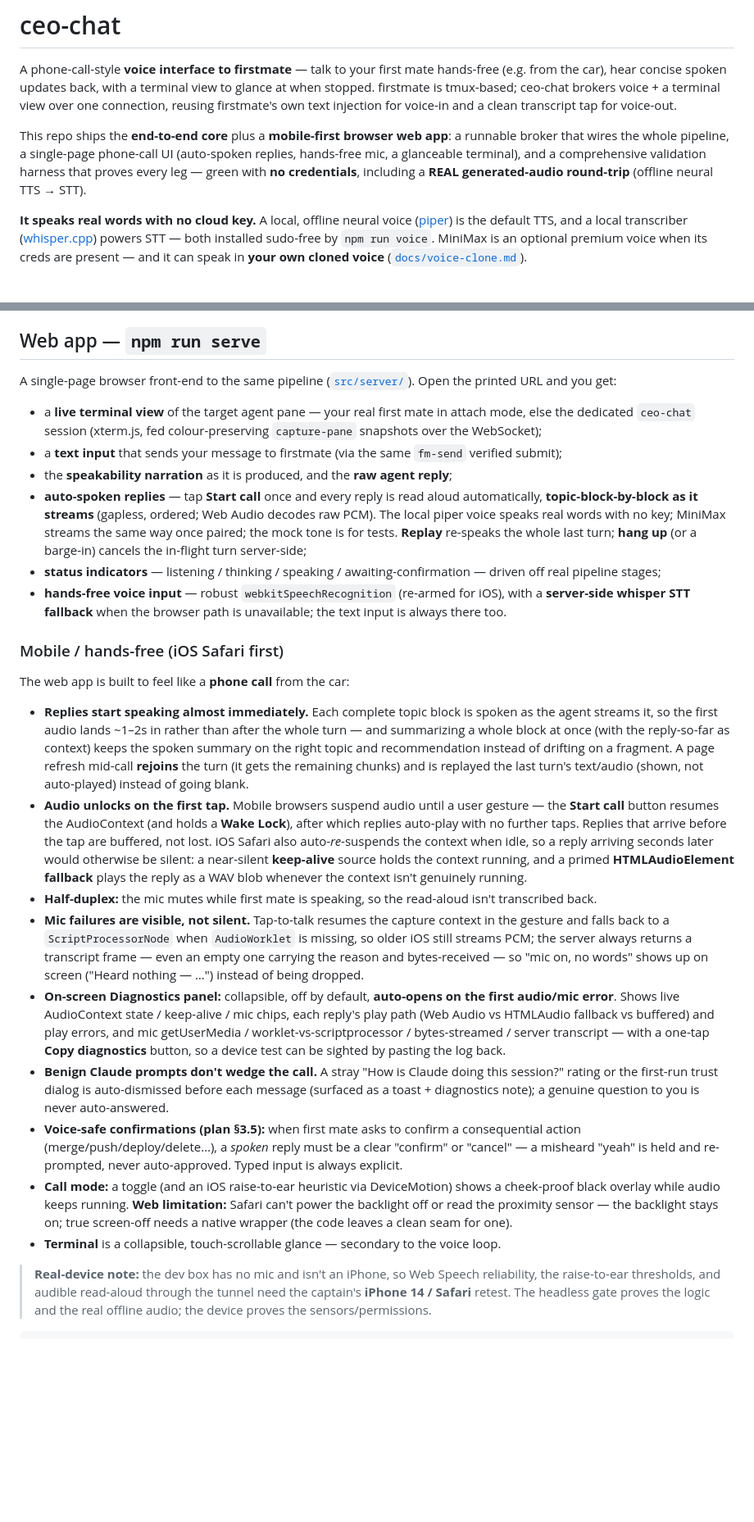
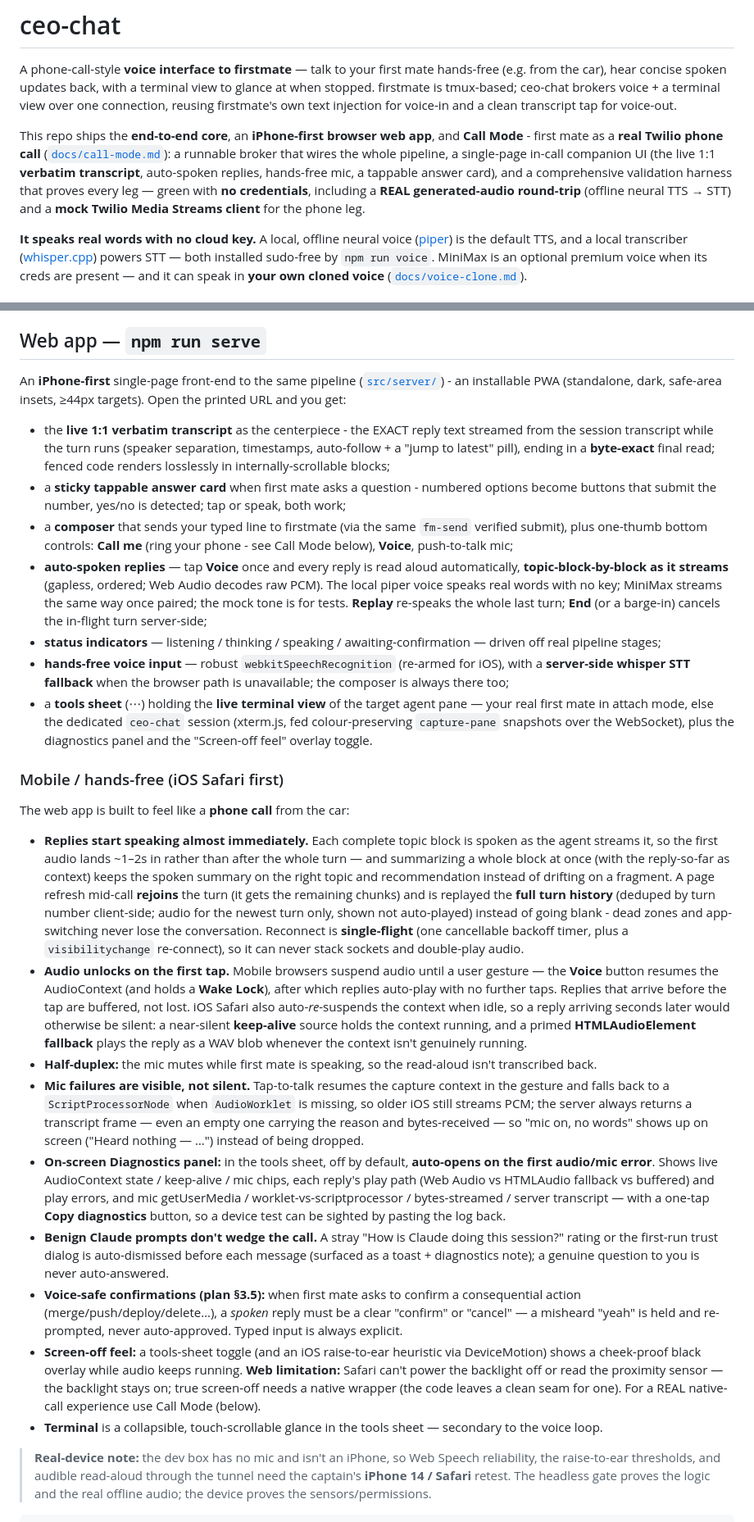
Before and after one commit to acbecquet/ceo-chat, a Markdown page: README.md, 2 parts joined by grey strips. Shown at 82% size. GitHub-like rendering; blank space fills up the shorter version.

Commit message:
no-mistakes(document): sync README and AGENTS.md with Call Mode changes

```diff
--- a/README.md
+++ b/README.md
@@ -6,11 +6,14 @@ view to glance at when stopped. firstmate is tmux-based; ceo-chat brokers voice
 terminal view over one connection, reusing firstmate's own text injection for
 voice-in and a clean transcript tap for voice-out.
 
-This repo ships the **end-to-end core** plus a **mobile-first browser web app**: a
-runnable broker that wires the whole pipeline, a single-page phone-call UI (auto-spoken
-replies, hands-free mic, a glanceable terminal), and a comprehensive validation harness
-that proves every leg — green with **no credentials**, including a **REAL generated-audio
-round-trip** (offline neural TTS → STT).
+This repo ships the **end-to-end core**, an **iPhone-first browser web app**, and
+**Call Mode** - first mate as a **real Twilio phone call**
+([`docs/call-mode.md`](./docs/call-mode.md)): a runnable broker that wires the whole
+pipeline, a single-page in-call companion UI (the live 1:1 **verbatim transcript**,
+auto-spoken replies, hands-free mic, a tappable answer card), and a comprehensive
+validation harness that proves every leg — green with **no credentials**, including a
+**REAL generated-audio round-trip** (offline neural TTS → STT) and a **mock Twilio
+Media Streams client** for the phone leg.
 
 **It speaks real words with no cloud key.** A local, offline neural voice
 ([piper](https://github.com/rhasspy/piper)) is the default TTS, and a local transcriber
@@ -110,25 +116,33 @@ and tear it down on exit — the self-contained demo path.
 
 ## Web app — `npm run serve`
 
-A single-page browser front-end to the same pipeline ([`src/server/`](./src/server/)).
-Open the printed URL and you get:
+An **iPhone-first** single-page front-end to the same pipeline
+([`src/server/`](./src/server/)) - an installable PWA (standalone, dark, safe-area
+insets, ≥44px targets). Open the printed URL and you get:
 
-- a **live terminal view** of the target agent pane — your real first mate in attach
-  mode, else the dedicated `ceo-chat` session (xterm.js, fed colour-preserving
-  `capture-pane` snapshots over the WebSocket);
-- a **text input** that sends your message to firstmate (via the same `fm-send`
-  verified submit);
-- the **speakability narration** as it is produced, and the **raw agent reply**;
-- **auto-spoken replies** — tap **Start call** once and every reply is read aloud
+- the **live 1:1 verbatim transcript** as the centerpiece - the EXACT reply text
+  streamed from the session transcript while the turn runs (speaker separation,
+  timestamps, auto-follow + a "jump to latest" pill), ending in a **byte-exact** final
+  read; fenced code renders losslessly in internally-scrollable blocks;
+- a **sticky tappable answer card** when first mate asks a question - numbered options
+  become buttons that submit the number, yes/no is detected; tap or speak, both work;
+- a **composer** that sends your typed line to firstmate (via the same `fm-send`
+  verified submit), plus one-thumb bottom controls: **Call me** (ring your phone - see
+  Call Mode below), **Voice**, push-to-talk mic;
+- **auto-spoken replies** — tap **Voice** once and every reply is read aloud
   automatically, **topic-block-by-block as it streams** (gapless, ordered; Web Audio
   decodes raw PCM). The local piper voice speaks real words with no key; MiniMax streams
   the same way once paired; the mock tone is for tests. **Replay** re-speaks the whole
-  last turn; **hang up** (or a barge-in) cancels the in-flight turn server-side;
+  last turn; **End** (or a barge-in) cancels the in-flight turn server-side;
 - **status indicators** — listening / thinking / speaking / awaiting-confirmation —
   driven off real pipeline stages;
 - **hands-free voice input** — robust `webkitSpeechRecognition` (re-armed for iOS),
   with a **server-side whisper STT fallback** when the browser path is unavailable;
-  the text input is always there too.
+  the composer is always there too;
+- a **tools sheet** (⋯) holding the **live terminal view** of the target agent pane —
+  your real first mate in attach mode, else the dedicated `ceo-chat` session (xterm.js,
+  fed colour-preserving `capture-pane` snapshots over the WebSocket), plus the
+  diagnostics panel and the "Screen-off feel" overlay toggle.
 
 ### Mobile / hands-free (iOS Safari first)
 
@@ -139,9 +153,13 @@ The web app is built to feel like a **phone call** from the car:
   turn — and summarizing a whole block at once (with the reply-so-far as context) keeps
   the spoken summary on the right topic and recommendation instead of drifting on a
   fragment. A page refresh mid-call **rejoins** the turn (it gets the remaining chunks) and
-  is replayed the last turn's text/audio (shown, not auto-played) instead of going blank.
+  is replayed the **full turn history** (deduped by turn number client-side; audio for the
+  newest turn only, shown not auto-played) instead of going blank - dead zones and
+  app-switching never lose the conversation. Reconnect is **single-flight** (one
+  cancellable backoff timer, plus a `visibilitychange` re-connect), so it can never stack
+  sockets and double-play audio.
 - **Audio unlocks on the first tap.** Mobile browsers suspend audio until a user
-  gesture — the **Start call** button resumes the AudioContext (and holds a **Wake
+  gesture — the **Voice** button resumes the AudioContext (and holds a **Wake
   Lock**), after which replies auto-play with no further taps. Replies that arrive
   before the tap are buffered, not lost. iOS Safari also auto-*re*-suspends the context
   when idle, so a reply arriving seconds later would otherwise be silent: a near-silent
@@ -154,8 +172,8 @@ The web app is built to feel like a **phone call** from the car:
   so older iOS still streams PCM; the server always returns a transcript frame — even an
   empty one carrying the reason and bytes-received — so "mic on, no words" shows up on
   screen ("Heard nothing — …") instead of being dropped.
-- **On-screen Diagnostics panel:** collapsible, off by default, **auto-opens on the
-  first audio/mic error**. Shows live AudioContext state / keep-alive / mic chips, each
+- **On-screen Diagnostics panel:** in the tools sheet, off by default, **auto-opens on
+  the first audio/mic error**. Shows live AudioContext state / keep-alive / mic chips, each
   reply's play path (Web Audio vs HTMLAudio fallback vs buffered) and play errors, and
   mic getUserMedia / worklet-vs-scriptprocessor / bytes-streamed / server transcript —
   with a one-tap **Copy diagnostics** button, so a device test can be sighted by pasting
@@ -168,11 +186,13 @@ The web app is built to feel like a **phone call** from the car:
   consequential action (merge/push/deploy/delete…), a *spoken* reply must be a clear
   "confirm" or "cancel" — a misheard "yeah" is held and re-prompted, never
   auto-approved. Typed input is always explicit.
-- **Call mode:** a toggle (and an iOS raise-to-ear heuristic via DeviceMotion) shows a
-  cheek-proof black overlay while audio keeps running. **Web limitation:** Safari
-  can't power the backlight off or read the proximity sensor — the backlight stays on;
-  true screen-off needs a native wrapper (the code leaves a clean seam for one).
-- **Terminal** is a collapsible, touch-scrollable glance — secondary to the voice loop.
+- **Screen-off feel:** a tools-sheet toggle (and an iOS raise-to-ear heuristic via
+  DeviceMotion) shows a cheek-proof black overlay while audio keeps running. **Web
+  limitation:** Safari can't power the backlight off or read the proximity sensor — the
+  backlight stays on; true screen-off needs a native wrapper (the code leaves a clean
+  seam for one). For a REAL native-call experience use Call Mode (below).
+- **Terminal** is a collapsible, touch-scrollable glance in the tools sheet — secondary
+  to the voice loop.
 
 > **Real-device note:** the dev box has no mic and isn't an iPhone, so Web Speech
 > reliability, the raise-to-ear thresholds, and audible read-aloud through the tunnel
```
Also changed, not shown: other parts of README.md (+57 -3 lines), AGENTS.md (+2 -1 lines).
